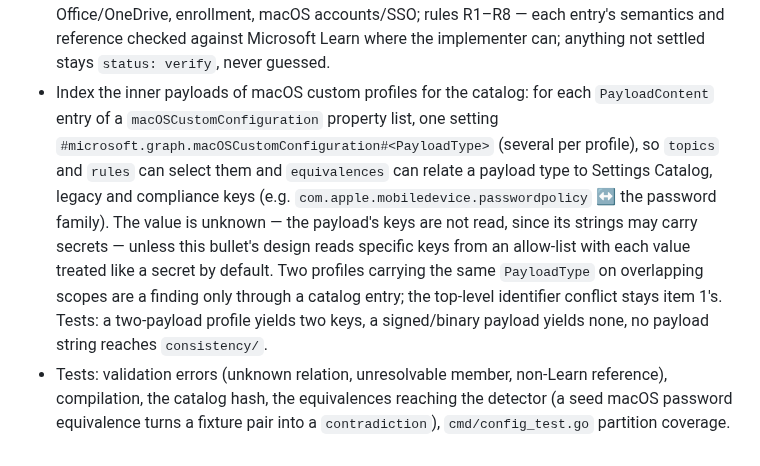
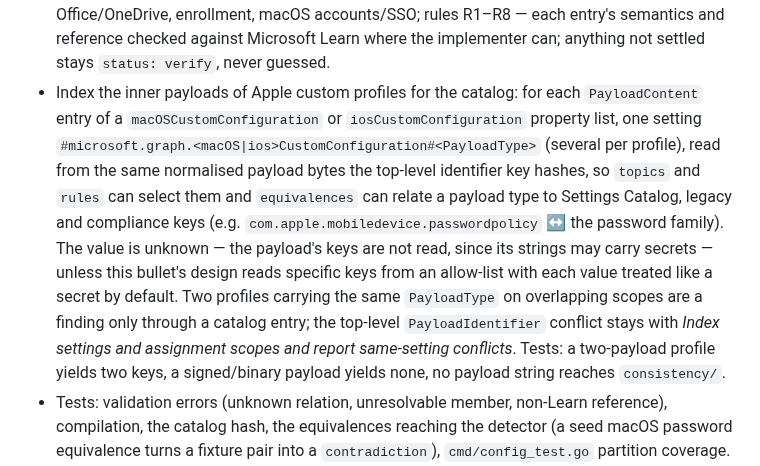
Before and after one commit to Schumann-IT/azure-resource-downloader, a Markdown page: go/NEXT-ITERATIONS.md, the part around the change. Drawn GitHub-style.

Commit message:
docs(go): cover iOS profiles in the catalog's inner-payload bullet
Name the sibling entry by title instead of by number and index iOS custom profiles' inner payloads
alongside macOS, from the same normalised payload bytes.

Co-Authored-By: Claude Opus 5.5 (1M context) <noreply@anthropic.com>
Claude-Session: https://claude.ai/code/session_01Jk4vHSrbHHXwvMzQXjrGXe

```diff
--- a/go/NEXT-ITERATIONS.md
+++ b/go/NEXT-ITERATIONS.md
@@ -275,14 +275,16 @@ compliance against configuration and the LLM step judges against a reviewed cata
   identity & sign-in, browsers, Office/OneDrive, enrollment, macOS accounts/SSO; rules R1–R8 — each entry's
   semantics and reference checked against Microsoft Learn where the implementer can; anything not settled stays
   `status: verify`, never guessed.
-- Index the inner payloads of macOS custom profiles for the catalog: for each `PayloadContent` entry of a
-  `macOSCustomConfiguration` property list, one setting `#microsoft.graph.macOSCustomConfiguration#<PayloadType>`
-  (several per profile), so `topics` and `rules` can select them and `equivalences` can relate a payload type to
+- Index the inner payloads of Apple custom profiles for the catalog: for each `PayloadContent` entry of a
+  `macOSCustomConfiguration` or `iosCustomConfiguration` property list, one setting
+  `#microsoft.graph.<macOS|ios>CustomConfiguration#<PayloadType>` (several per profile), read from the same
+  normalised payload bytes the top-level identifier key hashes, so `topics` and `rules` can select them and `equivalences` can relate a payload type to
   Settings Catalog, legacy and compliance keys (e.g. `com.apple.mobiledevice.passwordpolicy` ↔ the password
   family). The value is unknown — the payload's keys are not read, since its strings may carry secrets — unless
   this bullet's design reads specific keys from an allow-list with each value treated like a secret by default.
   Two profiles carrying the same `PayloadType` on overlapping scopes are a finding only through a catalog entry;
-  the top-level identifier conflict stays item 1's. Tests: a two-payload profile yields two keys, a
+  the top-level `PayloadIdentifier` conflict stays with *Index settings and assignment scopes and report
+  same-setting conflicts*. Tests: a two-payload profile yields two keys, a
   signed/binary payload yields none, no payload string reaches `consistency/`.
 - Tests: validation errors (unknown relation, unresolvable member, non-Learn reference), compilation, the catalog
   hash, the equivalences reaching the detector (a seed macOS password equivalence turns a fixture pair into a
```
